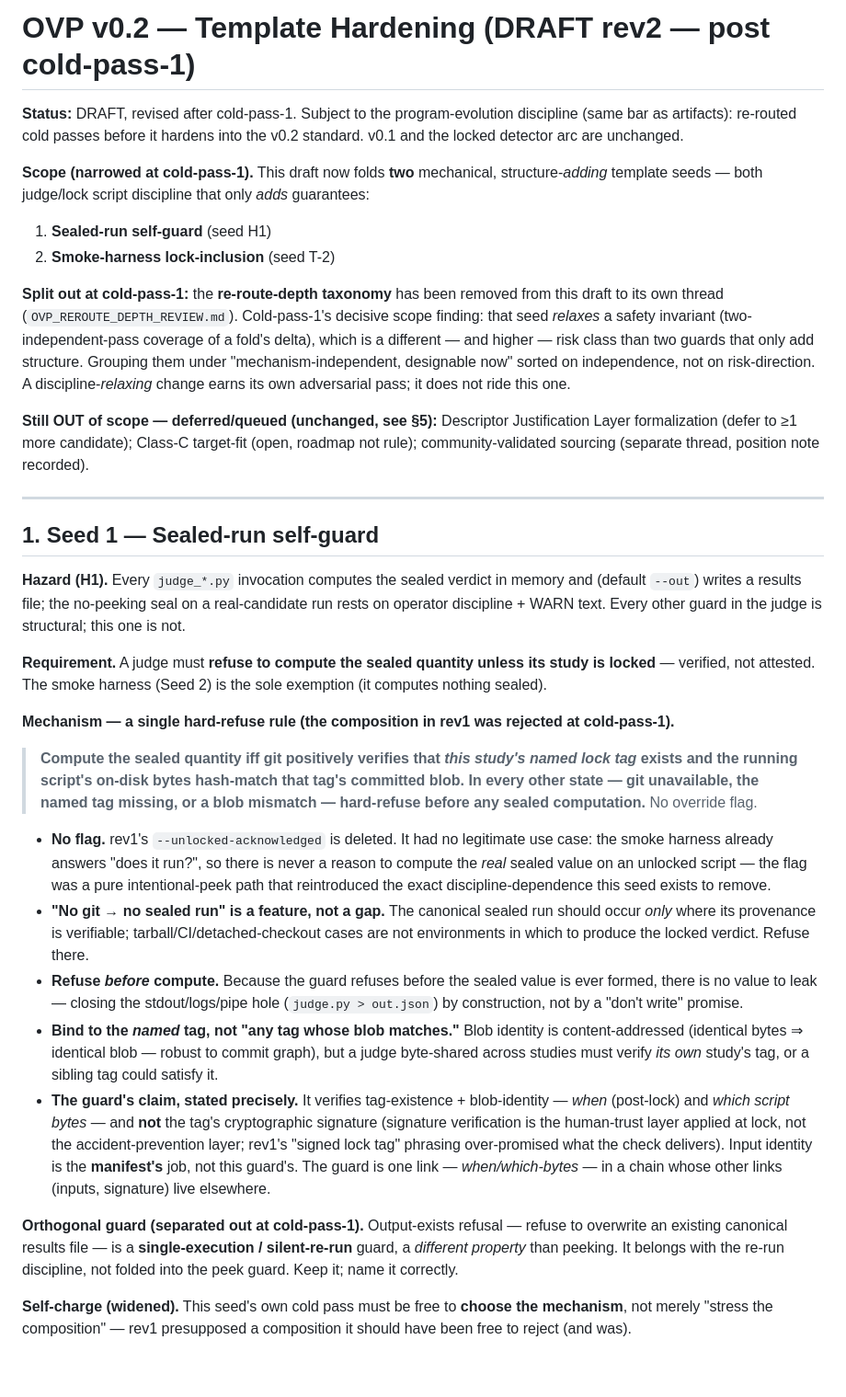
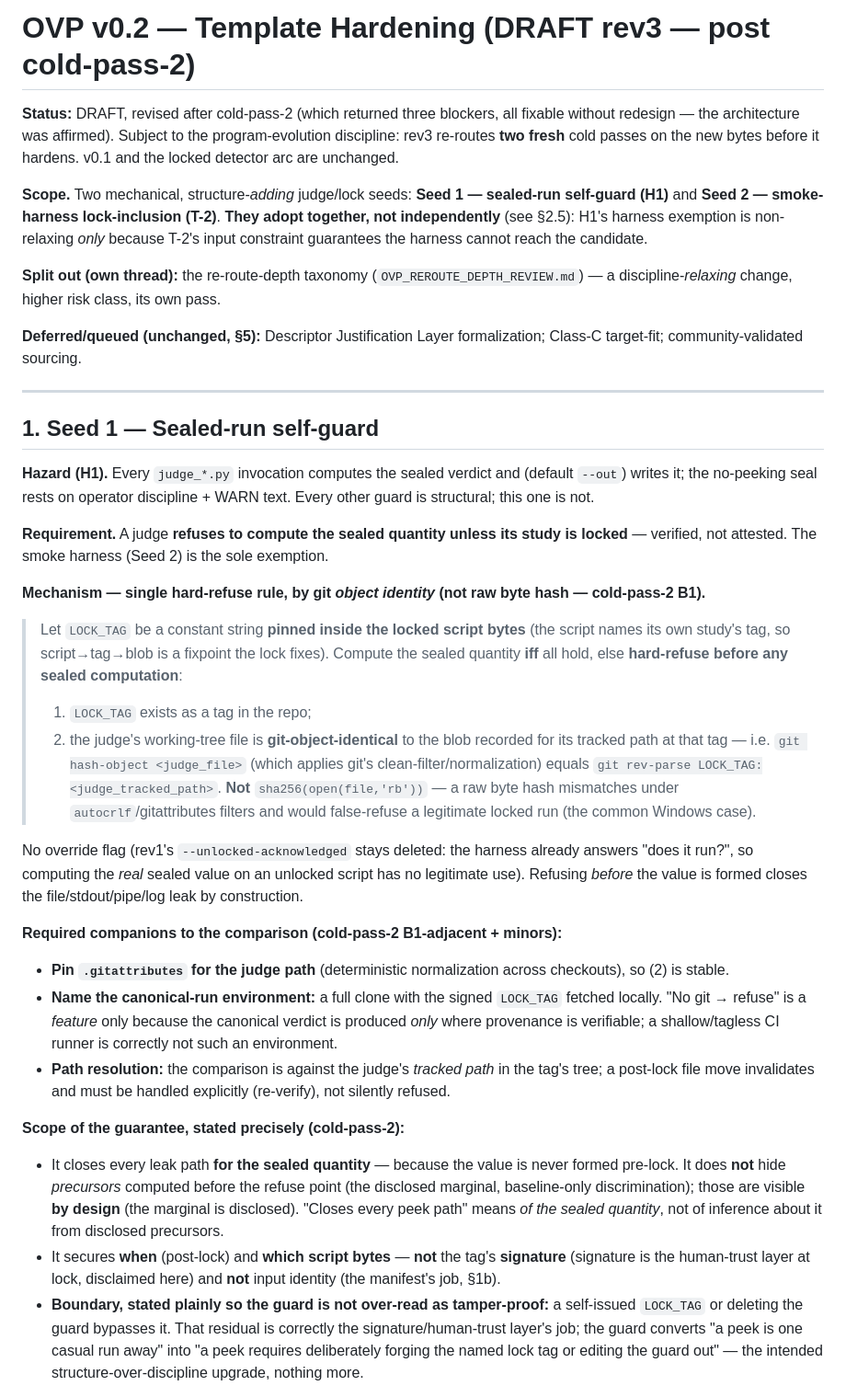
Before and after one commit to earldixon310-max/dynametrix, a Markdown page: docs/standards/OVP_v0.2_TEMPLATE_HARDENING_DRAFT.md, the part around one of its changes. Shown at 92% size. Rendered like a GitHub page; blank space fills up the shorter version.

```diff
--- a/docs/standards/OVP_v0.2_TEMPLATE_HARDENING_DRAFT.md
+++ b/docs/standards/OVP_v0.2_TEMPLATE_HARDENING_DRAFT.md
@@ -1,35 +1,36 @@
-# OVP v0.2 — Template Hardening (DRAFT rev2 — post cold-pass-1)
+# OVP v0.2 — Template Hardening (DRAFT rev3 — post cold-pass-2)
 
-**Status:** DRAFT, revised after cold-pass-1. Subject to the program-evolution discipline (same bar as artifacts): re-routed cold passes before it hardens into the v0.2 standard. v0.1 and the locked detector arc are unchanged.
+**Status:** DRAFT, revised after cold-pass-2 (which returned three blockers, all fixable without redesign — the architecture was affirmed). Subject to the program-evolution discipline: rev3 re-routes **two fresh** cold passes on the new bytes before it hardens. v0.1 and the locked detector arc are unchanged.
 
-**Scope (narrowed at cold-pass-1).** This draft now folds **two** mechanical, structure-*adding* template seeds — both judge/lock script discipline that only *adds* guarantees:
+**Scope.** Two mechanical, structure-*adding* judge/lock seeds: **Seed 1 — sealed-run self-guard (H1)** and **Seed 2 — smoke-harness lock-inclusion (T-2)**. **They adopt together, not independently** (see §2.5): H1's harness exemption is non-relaxing *only* because T-2's input constraint guarantees the harness cannot reach the candidate.
 
-1. **Sealed-run self-guard** (seed H1)
-2. **Smoke-harness lock-inclusion** (seed T-2)
+**Split out (own thread):** the re-route-depth taxonomy (`OVP_REROUTE_DEPTH_REVIEW.md`) — a discipline-*relaxing* change, higher risk class, its own pass.
 
-**Split out at cold-pass-1:** the **re-route-depth taxonomy** has been removed from this draft to its own thread (`OVP_REROUTE_DEPTH_REVIEW.md`). Cold-pass-1's decisive scope finding: that seed *relaxes* a safety invariant (two-independent-pass coverage of a fold's delta), which is a different — and higher — risk class than two guards that only add structure. Grouping them under "mechanism-independent, designable now" sorted on independence, not on risk-direction. A discipline-*relaxing* change earns its own adversarial pass; it does not ride this one.
-
-**Still OUT of scope — deferred/queued (unchanged, see §5):** Descriptor Justification Layer formalization (defer to ≥1 more candidate); Class-C target-fit (open, roadmap not rule); community-validated sourcing (separate thread, position note recorded).
+**Deferred/queued (unchanged, §5):** Descriptor Justification Layer formalization; Class-C target-fit; community-validated sourcing.
 
 ---
 
 ## 1. Seed 1 — Sealed-run self-guard
 
-**Hazard (H1).** Every `judge_*.py` invocation computes the sealed verdict in memory and (default `--out`) writes a results file; the no-peeking seal on a real-candidate run rests on operator discipline + WARN text. Every other guard in the judge is structural; this one is not.
+**Hazard (H1).** Every `judge_*.py` invocation computes the sealed verdict and (default `--out`) writes it; the no-peeking seal rests on operator discipline + WARN text. Every other guard is structural; this one is not.
 
-**Requirement.** A judge must **refuse to compute the sealed quantity unless its study is locked** — verified, not attested. The smoke harness (Seed 2) is the sole exemption (it computes nothing sealed).
+**Requirement.** A judge **refuses to compute the sealed quantity unless its study is locked** — verified, not attested. The smoke harness (Seed 2) is the sole exemption.
 
-**Mechanism — a single hard-refuse rule (the composition in rev1 was rejected at cold-pass-1).**
+**Mechanism — single hard-refuse rule, by git *object identity* (not raw byte hash — cold-pass-2 B1).**
 
-> **Compute the sealed quantity iff git positively verifies that *this study's named lock tag* exists and the running script's on-disk bytes hash-match that tag's committed blob. In every other state — git unavailable, the named tag missing, or a blob mismatch — hard-refuse before any sealed computation.** No override flag.
+> Let `LOCK_TAG` be a constant string **pinned inside the locked script bytes** (the script names its own study's tag, so script→tag→blob is a fixpoint the lock fixes). Compute the sealed quantity **iff** all hold, else **hard-refuse before any sealed computation**:
+> 1. `LOCK_TAG` exists as a tag in the repo;
+> 2. the judge's working-tree file is **git-object-identical** to the blob recorded for its tracked path at that tag — i.e. `git hash-object <judge_file>` (which applies git's clean-filter/normalization) equals `git rev-parse LOCK_TAG:<judge_tracked_path>`. **Not** `sha256(open(file,'rb'))` — a raw byte hash mismatches under `autocrlf`/gitattributes filters and would false-refuse a legitimate locked run (the common Windows case).
 
-- **No flag.** rev1's `--unlocked-acknowledged` is deleted. It had no legitimate use case: the smoke harness already answers "does it run?", so there is never a reason to compute the *real* sealed value on an unlocked script — the flag was a pure intentional-peek path that reintroduced the exact discipline-dependence this seed exists to remove.
-- **"No git → no sealed run" is a feature, not a gap.** The canonical sealed run should occur *only* where its provenance is verifiable; tarball/CI/detached-checkout cases are not environments in which to produce the locked verdict. Refuse there.
-- **Refuse *before* compute.** Because the guard refuses before the sealed value is ever formed, there is no value to leak — closing the stdout/logs/pipe hole (`judge.py > out.json`) by construction, not by a "don't write" promise.
-- **Bind to the *named* tag, not "any tag whose blob matches."** Blob identity is content-addressed (identical bytes ⇒ identical blob — robust to commit graph), but a judge byte-shared across studies must verify *its own* study's tag, or a sibling tag could satisfy it.
-- **The guard's claim, stated precisely.** It verifies tag-existence + blob-identity — *when* (post-lock) and *which script bytes* — and **not** the tag's cryptographic signature (signature verification is the human-trust layer applied at lock, not the accident-prevention layer; rev1's "signed lock tag" phrasing over-promised what the check delivers). Input identity is the **manifest's** job, not this guard's. The guard is one link — *when/which-bytes* — in a chain whose other links (inputs, signature) live elsewhere.
+No override flag (rev1's `--unlocked-acknowledged` stays deleted: the harness already answers "does it run?", so computing the *real* sealed value on an unlocked script has no legitimate use). Refusing *before* the value is formed closes the file/stdout/pipe/log leak by construction.
 
-**Orthogonal guard (separated out at cold-pass-1).** Output-exists refusal — refuse to overwrite an existing canonical results file — is a **single-execution / silent-re-run** guard, a *different property* than peeking. It belongs with the re-run discipline, not folded into the peek guard. Keep it; name it correctly.
+**Required companions to the comparison (cold-pass-2 B1-adjacent + minors):**
+- **Pin `.gitattributes` for the judge path** (deterministic normalization across checkouts), so (2) is stable.
+- **Name the canonical-run environment:** a full clone with the signed `LOCK_TAG` fetched locally. "No git → refuse" is a *feature* only because the canonical verdict is produced *only* where provenance is verifiable; a shallow/tagless CI runner is correctly not such an environment.
+- **Path resolution:** the comparison is against the judge's *tracked path* in the tag's tree; a post-lock file move invalidates and must be handled explicitly (re-verify), not silently refused.
 
-**Self-charge (widened).** This seed's own cold pass must be free to **choose the mechanism**, not merely "stress the composition" — rev1 presupposed a composition it should have been free to reject (and was).
+**Scope of the guarantee, stated precisely (cold-pass-2):**
+- It closes every leak path **for the sealed quantity** — because the value is never formed pre-lock. It does **not** hide *precursors* computed before the refuse point (the disclosed marginal, baseline-only discrimination); those are visible **by design** (the marginal is disclosed). "Closes every peek path" means *of the sealed quantity*, not of inference about it from disclosed precursors.
+- It secures **when** (post-lock) and **which script bytes** — **not** the tag's **signature** (signature is the human-trust layer at lock, disclaimed here) and **not** input identity (the manifest's job, §1b).
+- **Boundary, stated plainly so the guard is not over-read as tamper-proof:** a self-issued `LOCK_TAG` or deleting the guard bypasses it. That residual is correctly the signature/human-trust layer's job; the guard converts "a peek is one casual run away" into "a peek requires deliberately forging the named lock tag or editing the guard out" — the intended structure-over-discipline upgrade, nothing more.
 
```
Also changed, not shown: other parts of docs/standards/OVP_v0.2_TEMPLATE_HARDENING_DRAFT.md (+43 -25 lines).
